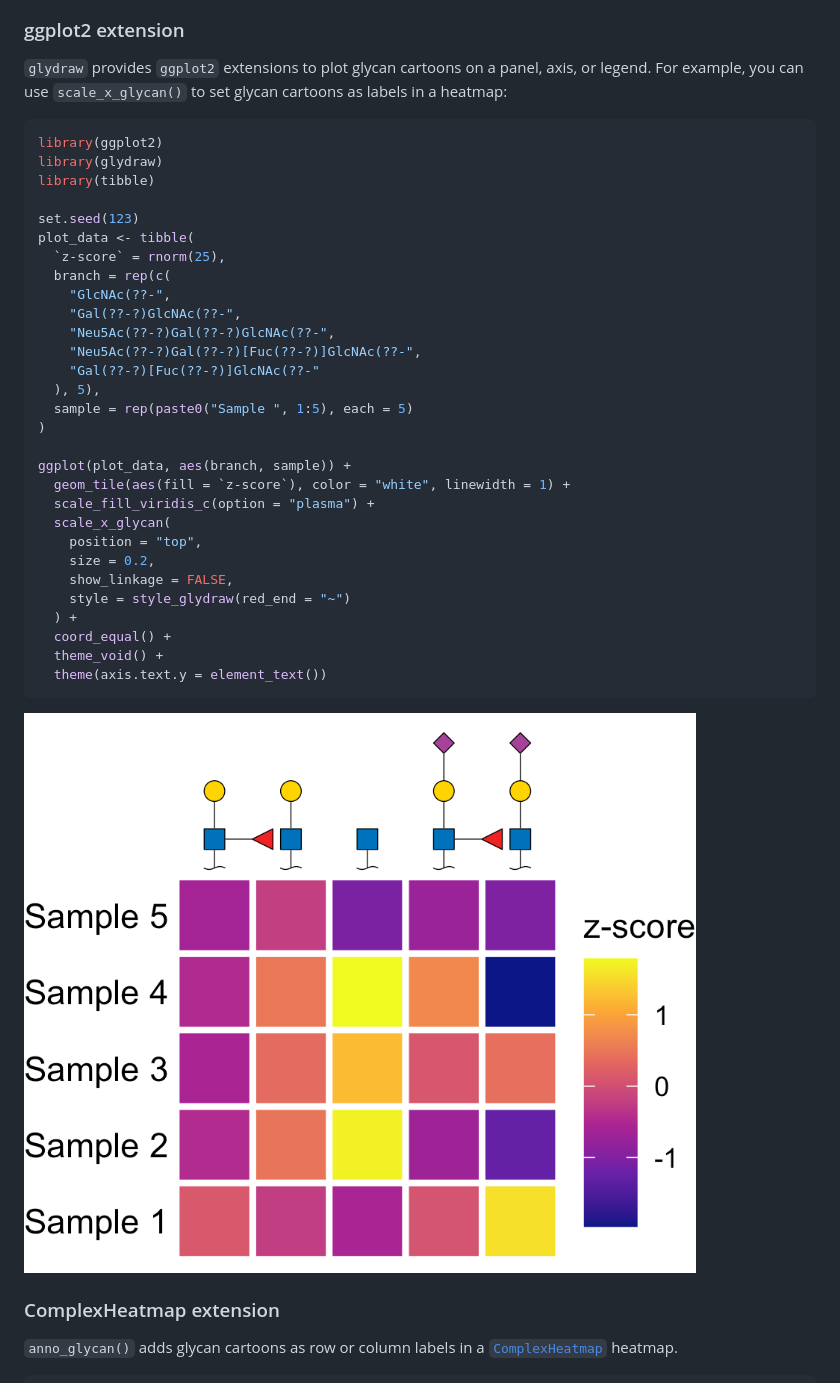
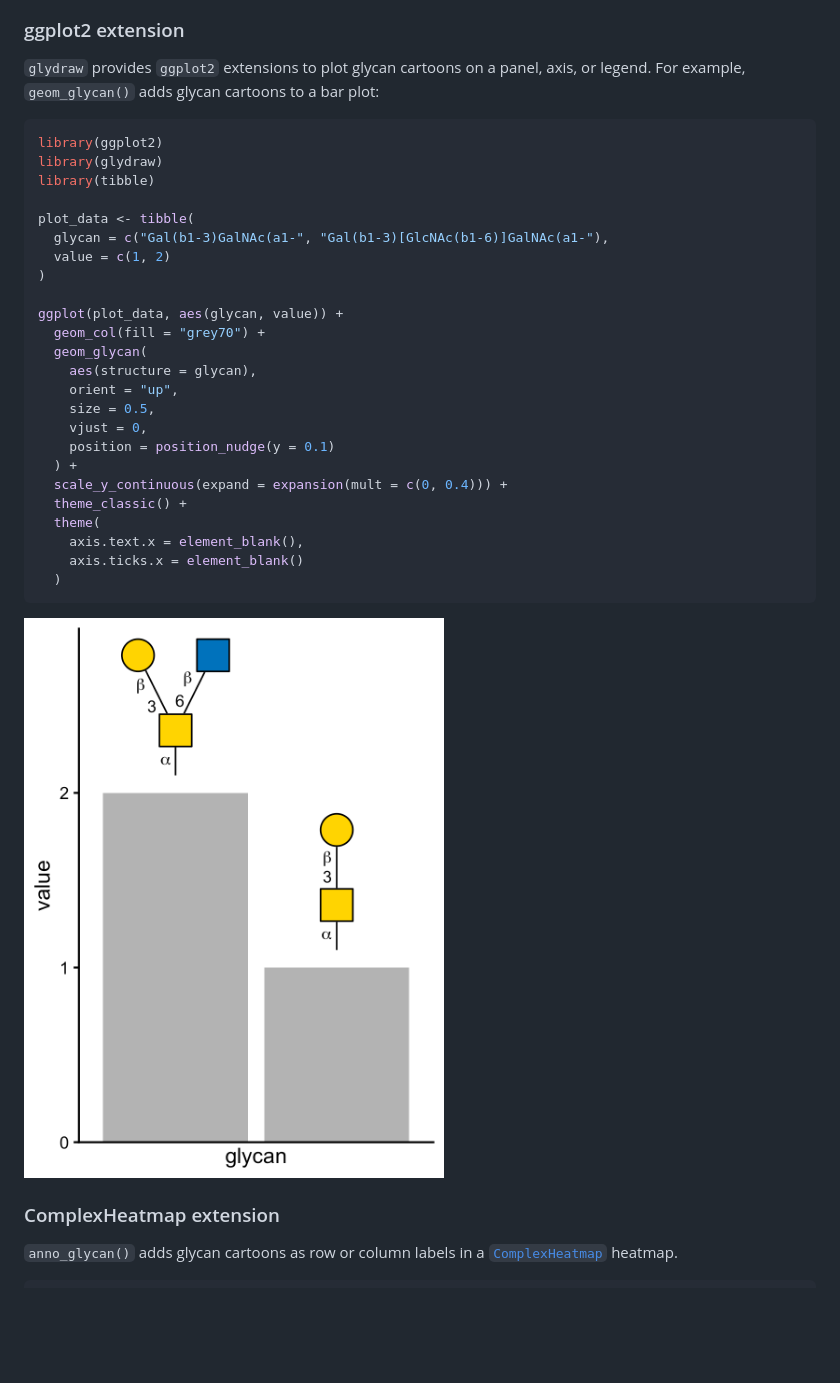
Before and after one commit to glycoverse/glydraw, a Markdown page: README.md, the part around the change. Drawn GitHub-style; pictures changed too: man/figures/README-ggplot2-extension-1.png; blank space fills up the shorter version.

Commit message:
docs: update README

````diff
--- a/README.md
+++ b/README.md
@@ -99,39 +99,34 @@ draw_cartoon_sketch(glycan, red_end = "PP-Dol", seed = 1)
 ### ggplot2 extension
 
 `glydraw` provides `ggplot2` extensions to plot glycan cartoons on a
-panel, axis, or legend. For example, you can use `scale_x_glycan()` to
-set glycan cartoons as labels in a heatmap:
+panel, axis, or legend. For example, `geom_glycan()` adds glycan
+cartoons to a bar plot:
 
 ``` r
 library(ggplot2)
 library(glydraw)
 library(tibble)
 
-set.seed(123)
 plot_data <- tibble(
-  `z-score` = rnorm(25),
-  branch = rep(c(
-    "GlcNAc(??-",
-    "Gal(??-?)GlcNAc(??-",
-    "Neu5Ac(??-?)Gal(??-?)GlcNAc(??-",
-    "Neu5Ac(??-?)Gal(??-?)[Fuc(??-?)]GlcNAc(??-",
-    "Gal(??-?)[Fuc(??-?)]GlcNAc(??-"
-  ), 5),
-  sample = rep(paste0("Sample ", 1:5), each = 5)
+  glycan = c("Gal(b1-3)GalNAc(a1-", "Gal(b1-3)[GlcNAc(b1-6)]GalNAc(a1-"),
+  value = c(1, 2)
 )
 
-ggplot(plot_data, aes(branch, sample)) +
-  geom_tile(aes(fill = `z-score`), color = "white", linewidth = 1) +
-  scale_fill_viridis_c(option = "plasma") +
-  scale_x_glycan(
-    position = "top",
-    size = 0.2,
-    show_linkage = FALSE,
-    style = style_glydraw(red_end = "~")
+ggplot(plot_data, aes(glycan, value)) +
+  geom_col(fill = "grey70") +
+  geom_glycan(
+    aes(structure = glycan),
+    orient = "up",
+    size = 0.5,
+    vjust = 0,
+    position = position_nudge(y = 0.1)
   ) +
-  coord_equal() +
-  theme_void() +
-  theme(axis.text.y = element_text())
+  scale_y_continuous(expand = expansion(mult = c(0, 0.4))) +
+  theme_classic() +
+  theme(
+    axis.text.x = element_blank(),
+    axis.ticks.x = element_blank()
+  )
 ```
 
 ![](man/figures/README-ggplot2-extension-1.png)<!-- -->
````
Also changed, not shown: 1 other file.
